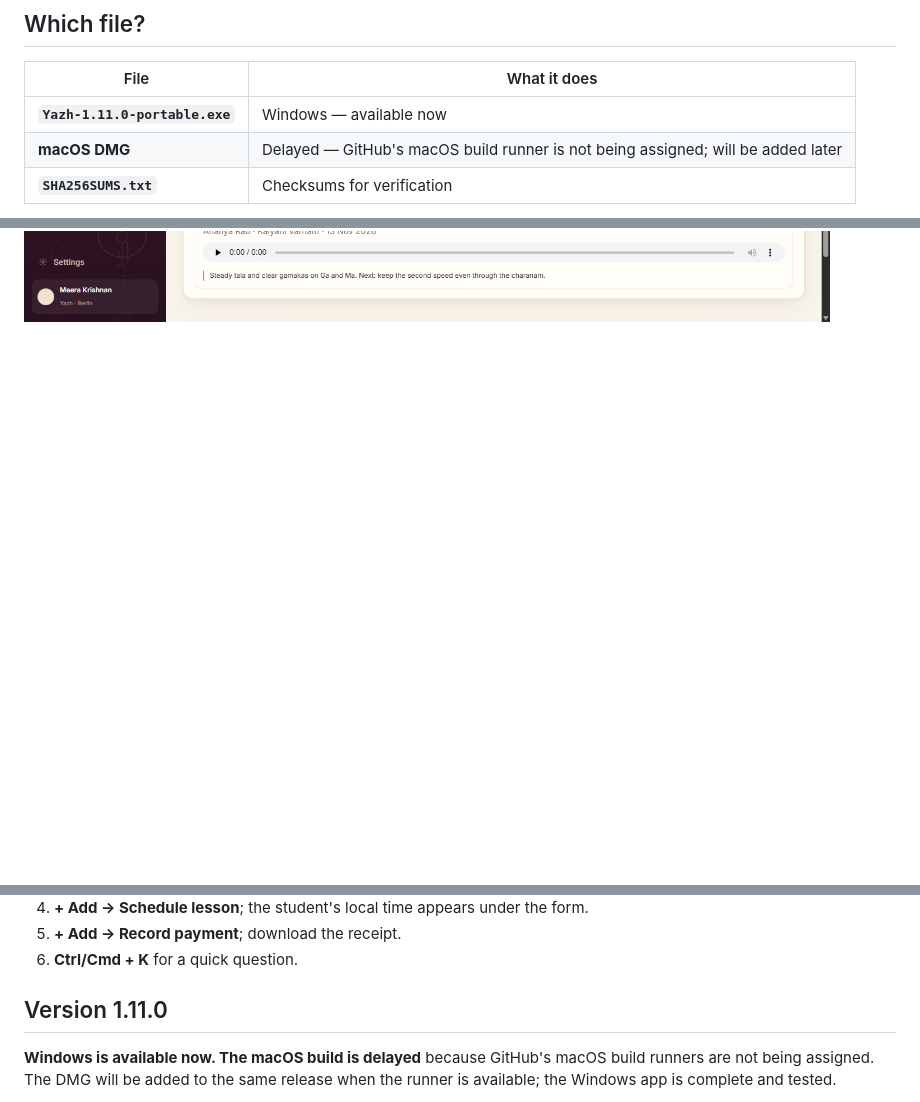
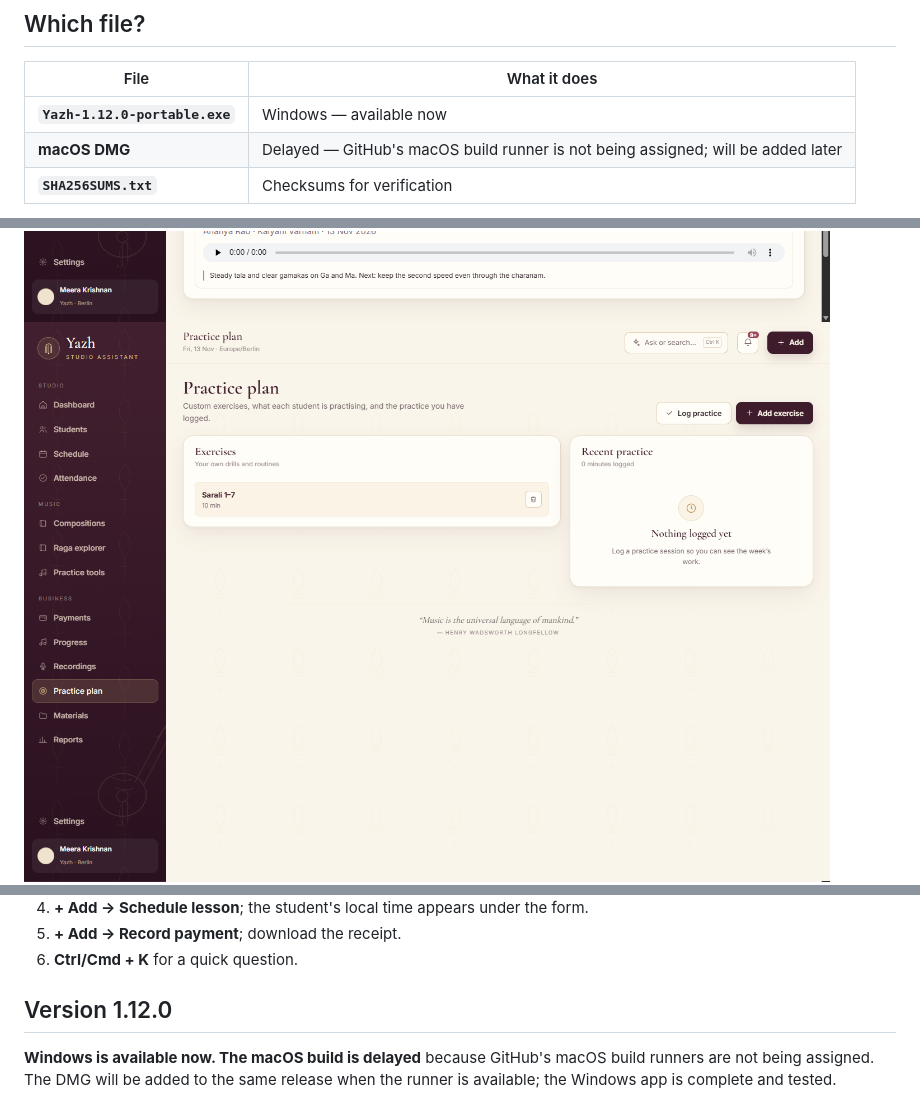
Before and after one commit to wolfxwxjr/yazh-releases, a Markdown page: README.md, 3 parts joined by grey strips. Rendered like a GitHub page; pictures changed too: practice.png (added); blank space fills up the shorter version.

Commit message:
docs: practice plan screenshot and 1.12 links

```diff
--- a/README.md
+++ b/README.md
@@ -12,7 +12,7 @@ subscription, no telemetry.
 
 | File | What it does |
 |---|---|
-| **`Yazh-1.11.0-portable.exe`** | Windows — available now |
+| **`Yazh-1.12.0-portable.exe`** | Windows — available now |
 | **macOS DMG** | Delayed — GitHub's macOS build runner is not being assigned; will be added later |
 | **`SHA256SUMS.txt`** | Checksums for verification |
 
@@ -104,6 +105,7 @@ shared. Data lasts until you delete it — see the privacy note in the app/docs.
 ![Notation grid](notation-grid.png)
 ![Lesson plan](lesson-plan.png)
 ![Recordings](recordings.png)
+![Practice plan](practice.png)
 ![Progress](progress.png)
 ![Materials](materials.png)
 ![Reports](reports.png)
@@ -123,7 +125,7 @@ shared. Data lasts until you delete it — see the privacy note in the app/docs.
 5. **+ Add → Record payment**; download the receipt.
 6. **Ctrl/Cmd + K** for a quick question.
 
-## Version 1.11.0
+## Version 1.12.0
 
 **Windows is available now. The macOS build is delayed** because GitHub's macOS
 build runners are not being assigned. The DMG will be added to the same release
```
Also changed, not shown: other parts of README.md (+2 -1 lines).
